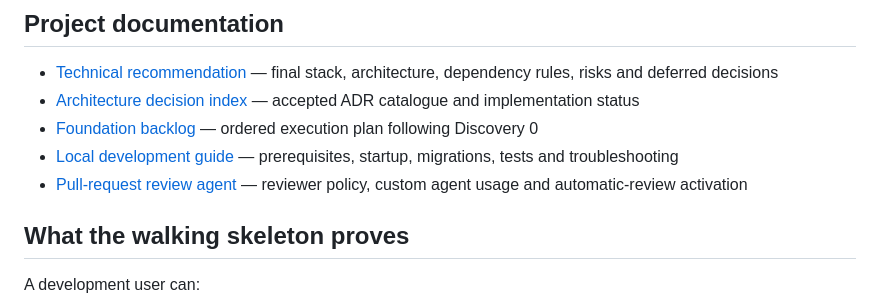
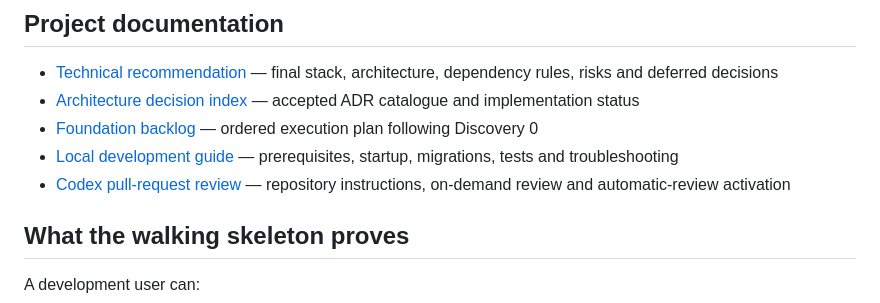
Before and after one commit to JohannesMogashoa/housekeeper, a Markdown page: README.md, the part around the change. Drawn GitHub-style.

Commit message:
Update README for Codex review guidance

```diff
--- a/README.md
+++ b/README.md
@@ -8,7 +8,7 @@ HouseKeeper is a mobile-first household management application. This repository
 - [Architecture decision index](docs/architecture/adr/README.md) — accepted ADR catalogue and implementation status
 - [Foundation backlog](docs/foundation-backlog.md) — ordered execution plan following Discovery 0
 - [Local development guide](docs/development/local-development.md) — prerequisites, startup, migrations, tests and troubleshooting
-- [Pull-request review agent](docs/development/pr-review-agent.md) — reviewer policy, custom agent usage and automatic-review activation
+- [Codex pull-request review](docs/development/pr-review-agent.md) — repository instructions, on-demand review and automatic-review activation
 
 ## What the walking skeleton proves
 
```
